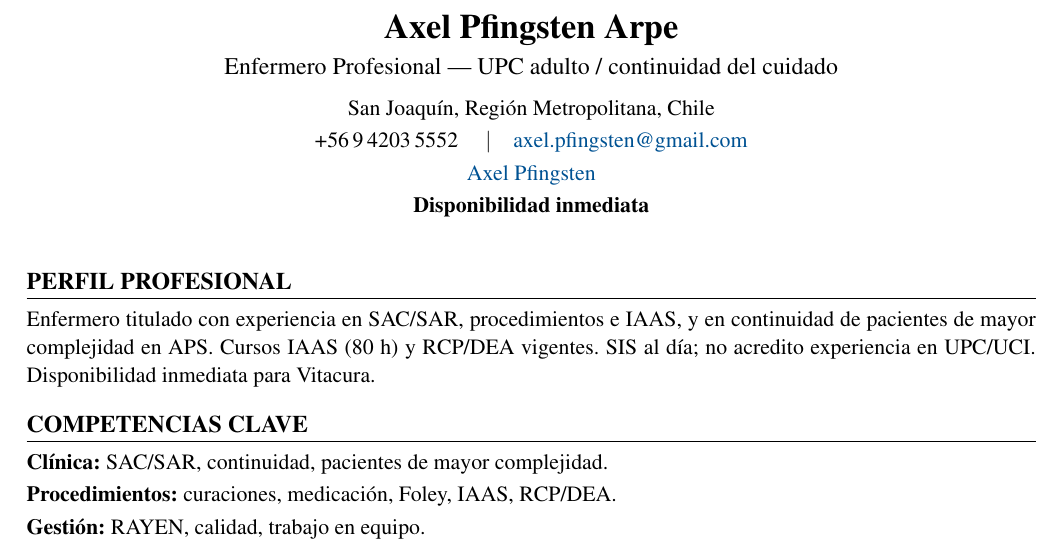
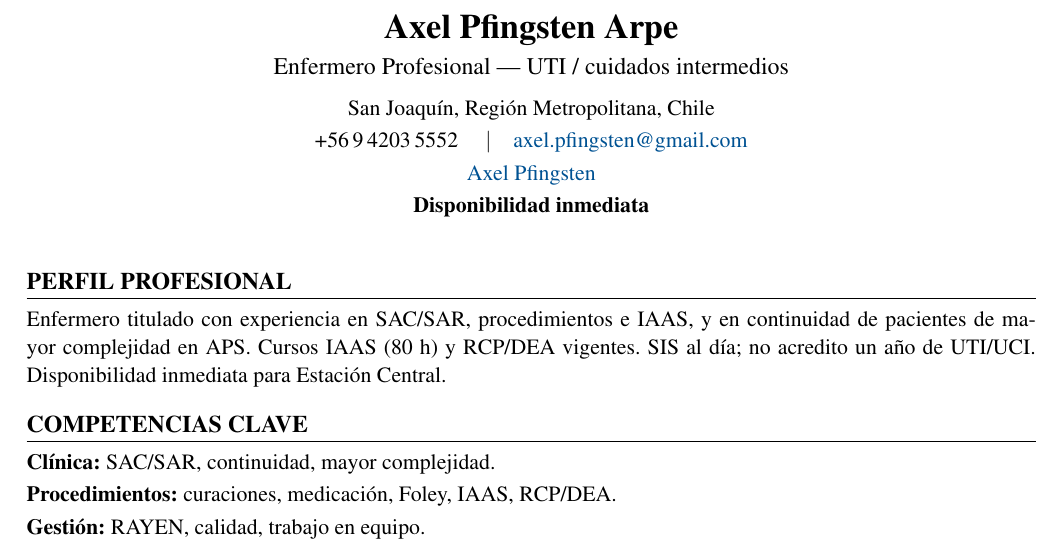
Before and after one commit to guillermoprojaslema/Agarra-la-Pallapp, a LaTeX CV (CV_Axel_Pfingsten_Arpe.tex): part of page 1 of 2, cut so that both start at the same text. Compiled offline with pdfLaTeX.

Commit message:
Adaptar CV Harvard a OF-20260831-18: Enfermera(o) UTI — RedSalud Santiago.
Partiendo de CV_Base.docx; perfil y bullets alineados a la oferta.

```diff
--- a/CV_Axel_Pfingsten_Arpe.tex
+++ b/CV_Axel_Pfingsten_Arpe.tex
@@ -20,7 +20,7 @@
   linkcolor=linkblue,
   pdfauthor={Axel Pfingsten Arpe},
   pdftitle={Curriculum Vitae — Axel Pfingsten Arpe},
-  pdfsubject={Enfermero Profesional — UPC adulto / continuidad}
+  pdfsubject={Enfermero Profesional — UTI / cuidados intermedios}
 }
 
 \pagestyle{empty}
@@ -50,7 +50,7 @@
 %========== ENCABEZADO ==========
 \begin{center}
   {\LARGE\bfseries Axel Pfingsten Arpe}\\[4pt]
-  {\large Enfermero Profesional --- UPC adulto / continuidad del cuidado}\\[6pt]
+  {\large Enfermero Profesional --- UTI / cuidados intermedios}\\[6pt]
   San Joaquín, Región Metropolitana, Chile\\[2pt]
   +56\,9\,4203\,5552 \quad$\vert$\quad
   \href{mailto:axel.pfingsten@gmail.com}{axel.pfingsten@gmail.com}\\[2pt]
@@ -62,11 +62,11 @@
 
 %========== PERFIL ==========
 \section{Perfil profesional}
-Enfermero titulado con experiencia en SAC/SAR, procedimientos e IAAS, y en continuidad de pacientes de mayor complejidad en APS. Cursos IAAS (80~h) y RCP/DEA vigentes. SIS al día; no acredito experiencia en UPC/UCI. Disponibilidad inmediata para Vitacura.
+Enfermero titulado con experiencia en SAC/SAR, procedimientos e IAAS, y en continuidad de pacientes de mayor complejidad en APS. Cursos IAAS (80~h) y RCP/DEA vigentes. SIS al día; no acredito un año de UTI/UCI. Disponibilidad inmediata para Estación Central.
 
 %========== COMPETENCIAS ==========
 \section{Competencias clave}
-\textbf{Clínica:} SAC/SAR, continuidad, pacientes de mayor complejidad.\\[2pt]
+\textbf{Clínica:} SAC/SAR, continuidad, mayor complejidad.\\[2pt]
 \textbf{Procedimientos:} curaciones, medicación, Foley, IAAS, RCP/DEA.\\[2pt]
 \textbf{Gestión:} RAYEN, calidad, trabajo en equipo.\\[2pt]
 
```
Also changed, not shown: CV_Axel_Pfingsten_Arpe.pdf.
